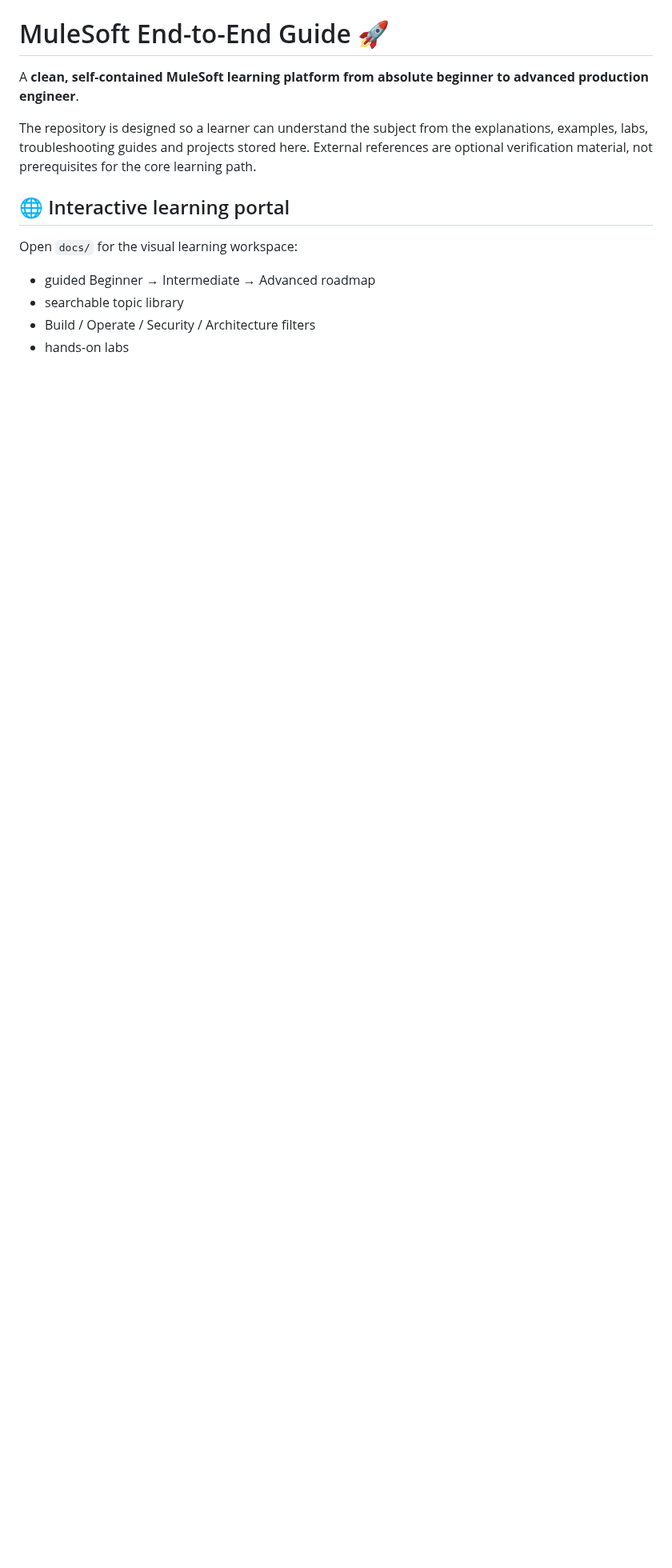
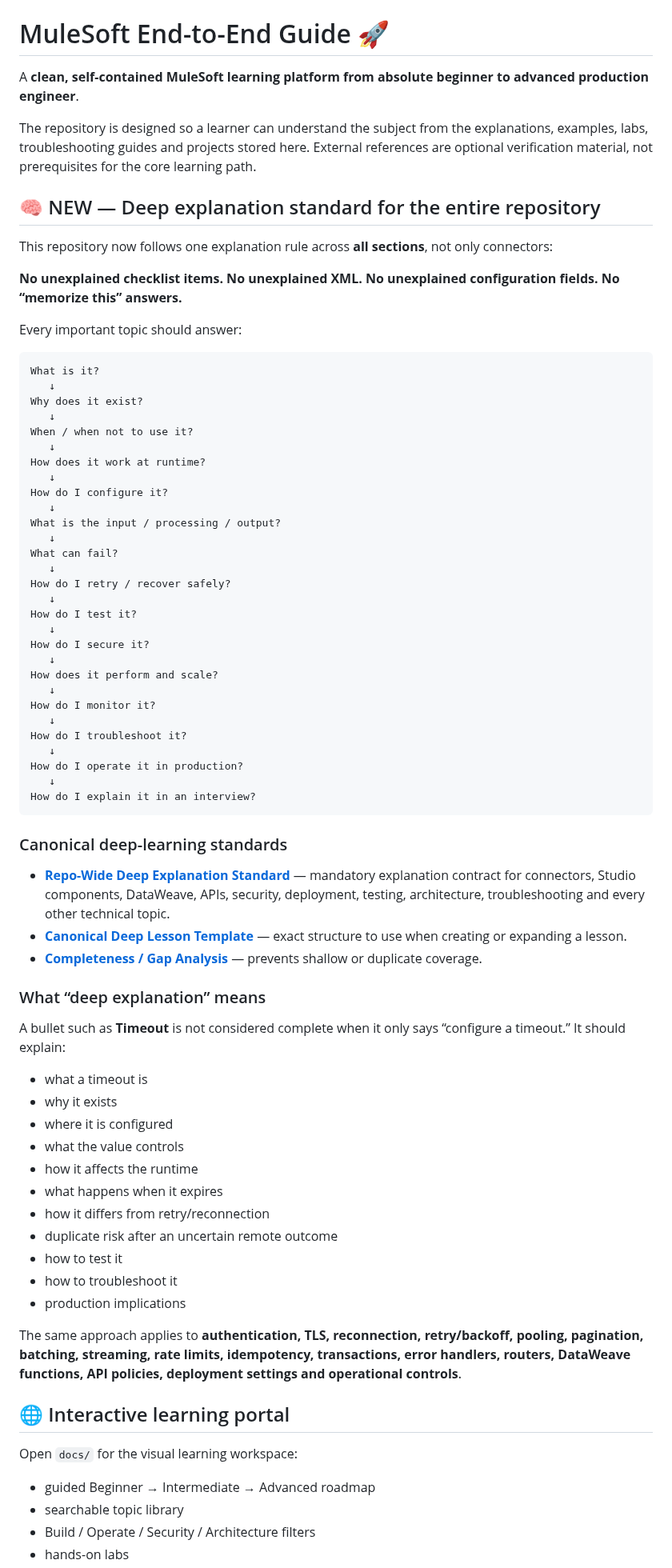
Before and after one commit to Narsing-s/mulesoft-end-to-end-guide, a Markdown page: README.md, the part around one of its changes. Shown at 80% size. GitHub-like rendering; blank space fills up the shorter version.

Commit message:
docs: apply deep explanation contract to repository home

````diff
--- a/README.md
+++ b/README.md
@@ -3,6 +3,70 @@
 A **clean, self-contained MuleSoft learning platform from absolute beginner to advanced production engineer**.
 
 The repository is designed so a learner can understand the subject from the explanations, examples, labs, troubleshooting guides and projects stored here. External references are optional verification material, not prerequisites for the core learning path.
+
+## 🧠 NEW — Deep explanation standard for the entire repository
+
+This repository now follows one explanation rule across **all sections**, not only connectors:
+
+**No unexplained checklist items. No unexplained XML. No unexplained configuration fields. No “memorize this” answers.**
+
+Every important topic should answer:
+
+```text
+What is it?
+   ↓
+Why does it exist?
+   ↓
+When / when not to use it?
+   ↓
+How does it work at runtime?
+   ↓
+How do I configure it?
+   ↓
+What is the input / processing / output?
+   ↓
+What can fail?
+   ↓
+How do I retry / recover safely?
+   ↓
+How do I test it?
+   ↓
+How do I secure it?
+   ↓
+How does it perform and scale?
+   ↓
+How do I monitor it?
+   ↓
+How do I troubleshoot it?
+   ↓
+How do I operate it in production?
+   ↓
+How do I explain it in an interview?
+```
+
+### Canonical deep-learning standards
+
+- **[Repo-Wide Deep Explanation Standard](./53-End-to-End-Study-Path/REPO-WIDE-DEEP-EXPLANATION-STANDARD.md)** — mandatory explanation contract for connectors, Studio components, DataWeave, APIs, security, deployment, testing, architecture, troubleshooting and every other technical topic.
+- **[Canonical Deep Lesson Template](./53-End-to-End-Study-Path/LESSON-TEMPLATE.md)** — exact structure to use when creating or expanding a lesson.
+- **[Completeness / Gap Analysis](./54-Gap-Analysis-and-Completeness/README.md)** — prevents shallow or duplicate coverage.
+
+### What “deep explanation” means
+
+A bullet such as **Timeout** is not considered complete when it only says “configure a timeout.” It should explain:
+
+- what a timeout is
+- why it exists
+- where it is configured
+- what the value controls
+- how it affects the runtime
+- what happens when it expires
+- how it differs from retry/reconnection
+- duplicate risk after an uncertain remote outcome
+- how to test it
+- how to troubleshoot it
+- production implications
+
+The same approach applies to **authentication, TLS, reconnection, retry/backoff, pooling, pagination, batching, streaming, rate limits, idempotency, transactions, error handlers, routers, DataWeave functions, API policies, deployment settings and operational controls**.
 
 ## 🌐 Interactive learning portal
 
````
Also changed, not shown: other parts of README.md (+40 -8 lines).
